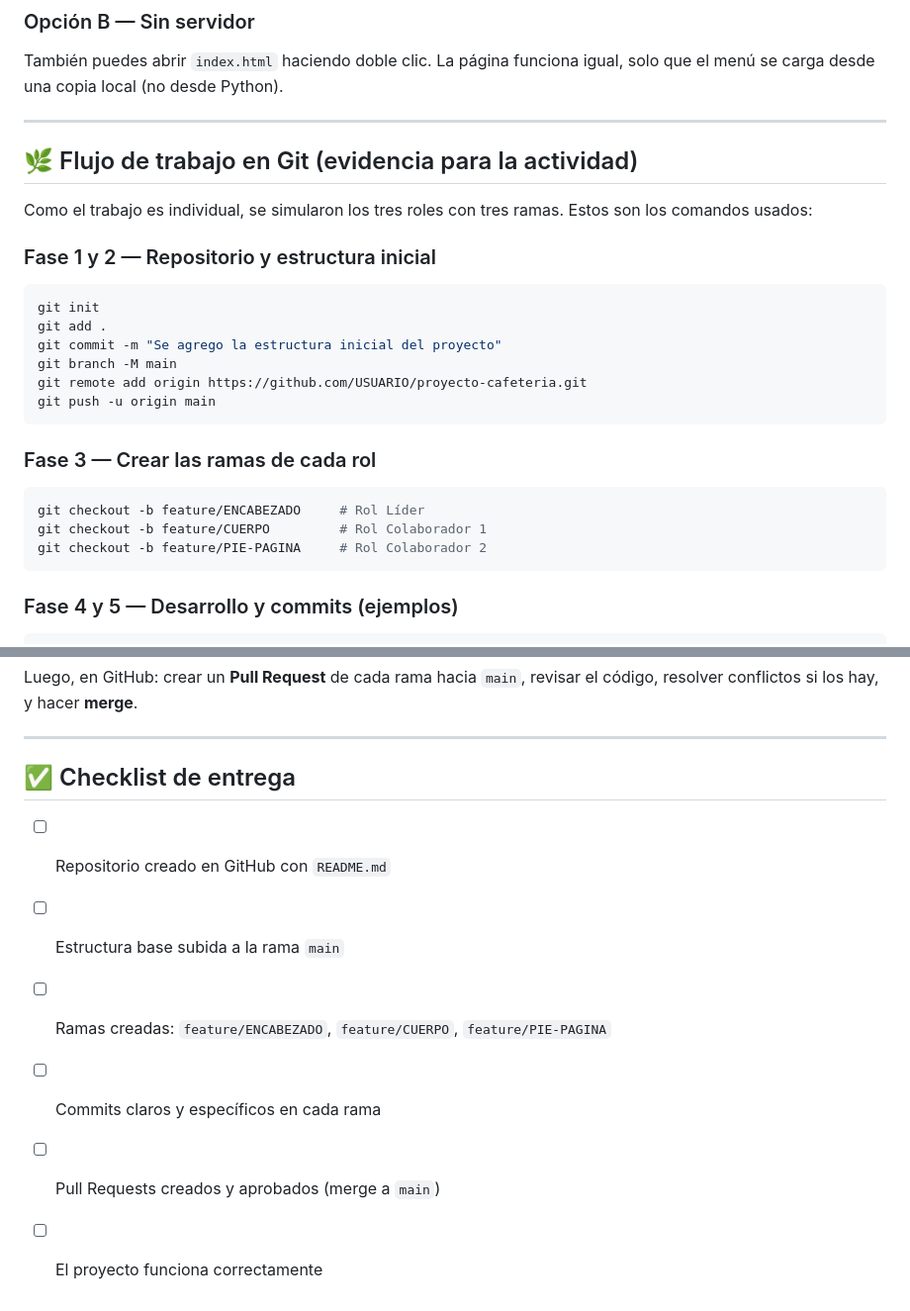
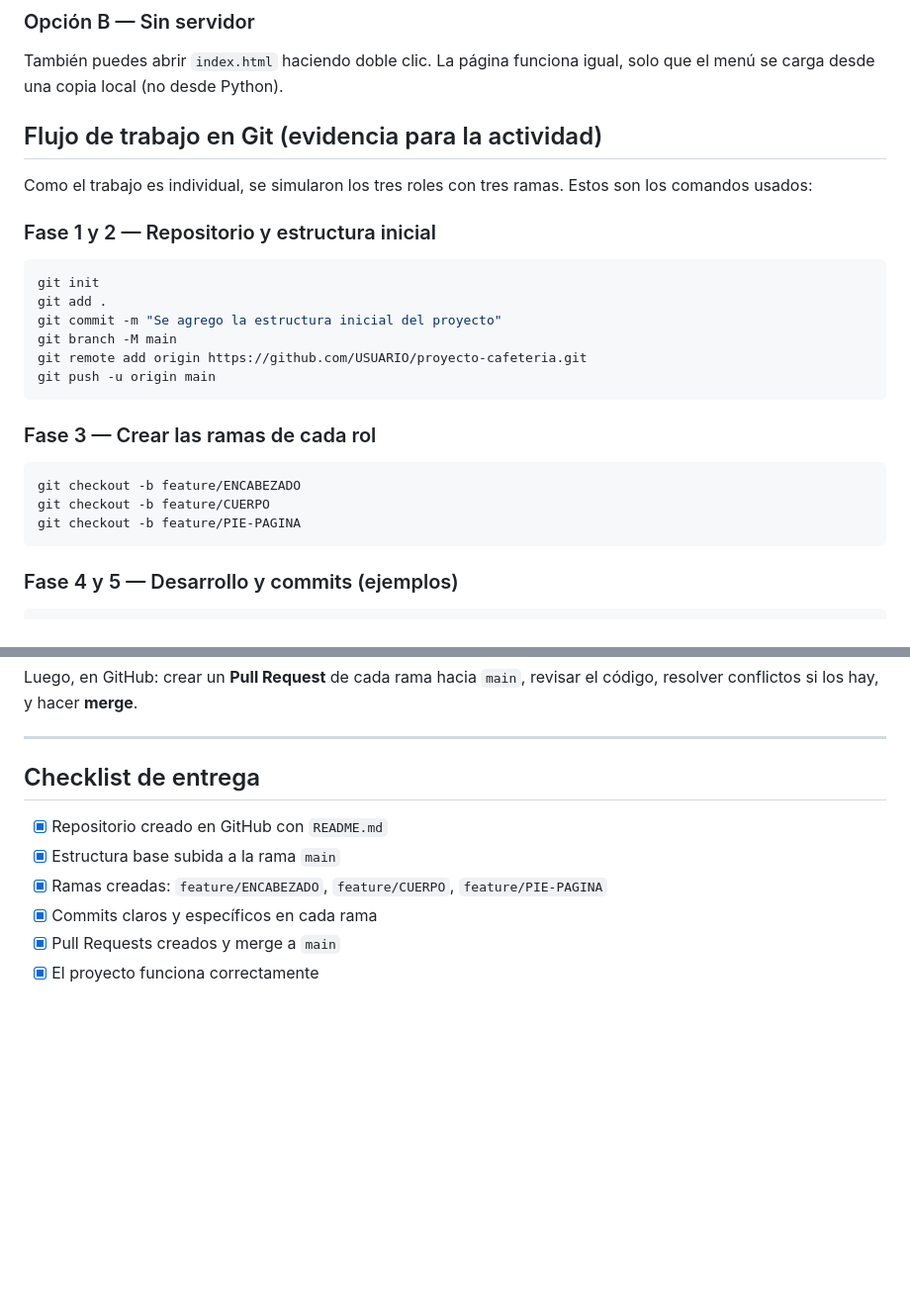
Before and after one commit to Aradiel23/proyecto-cafeteria, a Markdown page: README.md, 2 parts joined by grey strips. Shown at 99% size. Rendered like a GitHub page; blank space fills up the shorter version.

````diff
--- a/README.md
+++ b/README.md
@@ -81,9 +69,8 @@ proyecto-cafeteria/
 También puedes abrir `index.html` haciendo doble clic. La página funciona igual,
 solo que el menú se carga desde una copia local (no desde Python).
 
----
 
-## 🌿 Flujo de trabajo en Git (evidencia para la actividad)
+##  Flujo de trabajo en Git (evidencia para la actividad)
 
 Como el trabajo es individual, se simularon los tres roles con tres ramas.
 Estos son los comandos usados:
@@ -100,9 +87,9 @@ git push -u origin main
 
 ### Fase 3 — Crear las ramas de cada rol
 ```bash
-git checkout -b feature/ENCABEZADO     # Rol Líder
-git checkout -b feature/CUERPO         # Rol Colaborador 1
-git checkout -b feature/PIE-PAGINA     # Rol Colaborador 2
+git checkout -b feature/ENCABEZADO
+git checkout -b feature/CUERPO
+git checkout -b feature/PIE-PAGINA
 ```
 
 ### Fase 4 y 5 — Desarrollo y commits (ejemplos)
@@ -124,11 +111,11 @@ revisar el código, resolver conflictos si los hay, y hacer **merge**.
 
 ---
 
-## ✅ Checklist de entrega
+##  Checklist de entrega
 
-- [ ] Repositorio creado en GitHub con `README.md`
-- [ ] Estructura base subida a la rama `main`
-- [ ] Ramas creadas: `feature/ENCABEZADO`, `feature/CUERPO`, `feature/PIE-PAGINA`
-- [ ] Commits claros y específicos en cada rama
-- [ ] Pull Requests creados y aprobados (merge a `main`)
-- [ ] El proyecto funciona correctamente
+- [x] Repositorio creado en GitHub con `README.md`
+- [x] Estructura base subida a la rama `main`
+- [x] Ramas creadas: `feature/ENCABEZADO`, `feature/CUERPO`, `feature/PIE-PAGINA`
+- [x] Commits claros y específicos en cada rama
+- [x] Pull Requests creados y merge a `main`
+- [x] El proyecto funciona correctamente
````
Also changed, not shown: other parts of README.md (+16 -28 lines).
